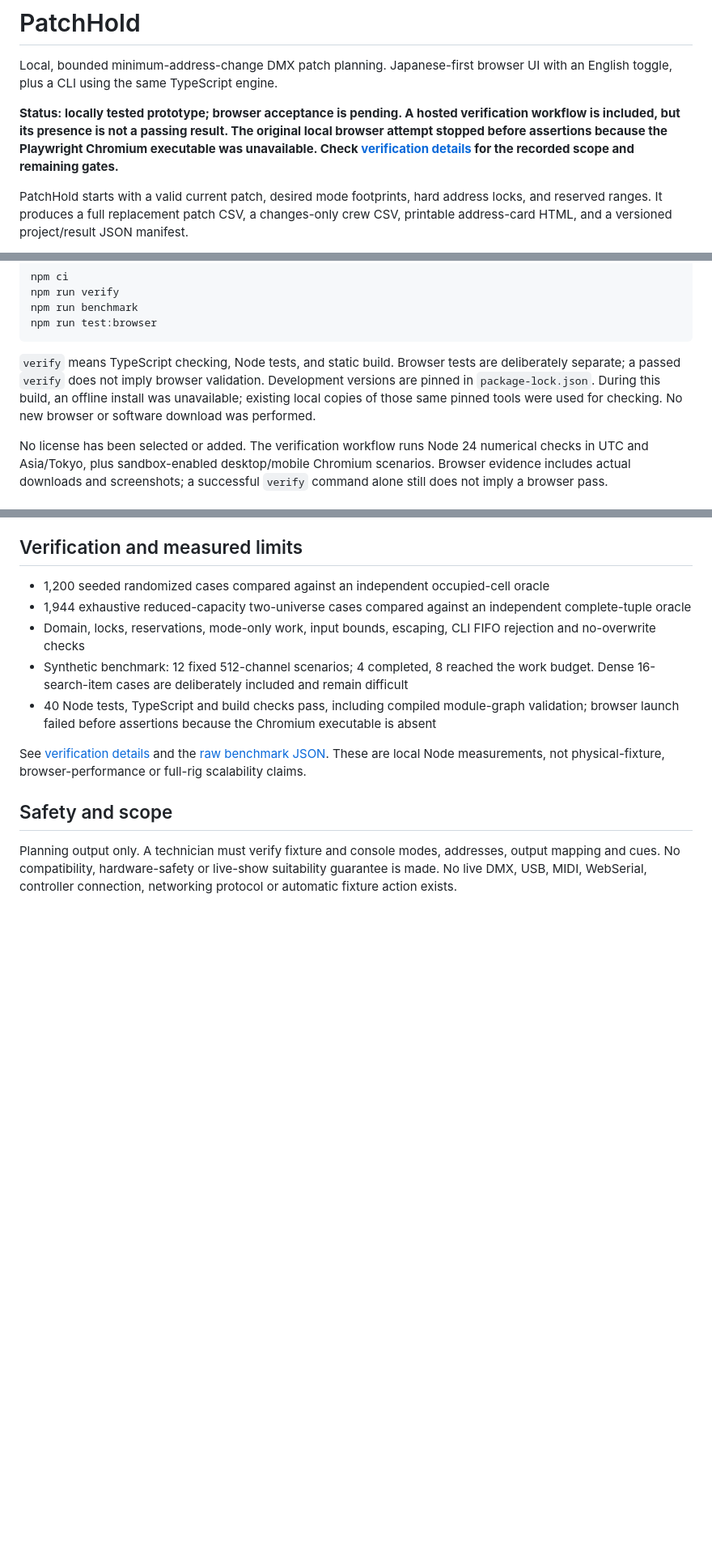
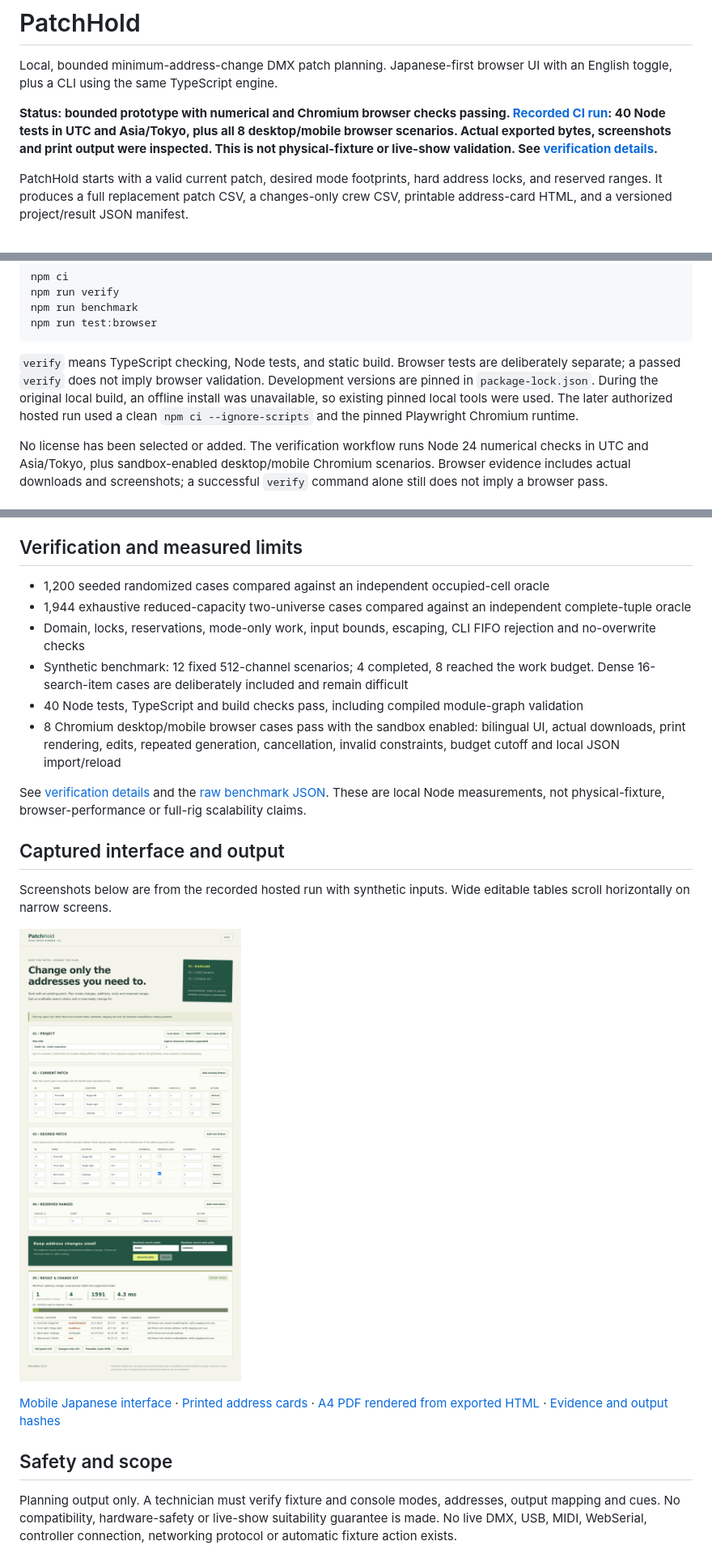
Before and after one commit to Masanori-Spec/patch-hold, a Markdown page: README.md, 3 parts joined by grey strips. Shown: that part at 81% size. Drawn GitHub-style; pictures changed too: docs/browser-evidence/desktop-en.png (added); blank space fills up the shorter version.

````diff
--- a/README.md
+++ b/README.md
@@ -2,7 +2,7 @@
 
 Local, bounded minimum-address-change DMX patch planning. Japanese-first browser UI with an English toggle, plus a CLI using the same TypeScript engine.
 
-**Status: locally tested prototype; browser acceptance is pending. A hosted verification workflow is included, but its presence is not a passing result. The original local browser attempt stopped before assertions because the Playwright Chromium executable was unavailable. Check [verification details](docs/VERIFICATION.md) for the recorded scope and remaining gates.**
+**Status: bounded prototype with numerical and Chromium browser checks passing. [Recorded CI run](https://github.com/Masanori-Spec/patch-hold/actions/runs/37167889180): 40 Node tests in UTC and Asia/Tokyo, plus all 8 desktop/mobile browser scenarios. Actual exported bytes, screenshots and print output were inspected. This is not physical-fixture or live-show validation. See [verification details](docs/VERIFICATION.md).**
 
 PatchHold starts with a valid current patch, desired mode footprints, hard address locks, and reserved ranges. It produces a full replacement patch CSV, a changes-only crew CSV, printable address-card HTML, and a versioned project/result JSON manifest.
 
@@ -30,7 +30,7 @@ npm run benchmark
 npm run test:browser
 ```
 
-`verify` means TypeScript checking, Node tests, and static build. Browser tests are deliberately separate; a passed `verify` does not imply browser validation. Development versions are pinned in `package-lock.json`. During this build, an offline install was unavailable; existing local copies of those same pinned tools were used for checking. No new browser or software download was performed.
+`verify` means TypeScript checking, Node tests, and static build. Browser tests are deliberately separate; a passed `verify` does not imply browser validation. Development versions are pinned in `package-lock.json`. During the original local build, an offline install was unavailable, so existing pinned local tools were used. The later authorized hosted run used a clean `npm ci --ignore-scripts` and the pinned Playwright Chromium runtime.
 
 No license has been selected or added. The verification workflow runs Node 24 numerical checks in UTC and Asia/Tokyo, plus sandbox-enabled desktop/mobile Chromium scenarios. Browser evidence includes actual downloads and screenshots; a successful `verify` command alone still does not imply a browser pass.
 
@@ -90,9 +90,18 @@ CSV text cells neutralize spreadsheet formula prefixes and use quoted RFC-style
 - 1,944 exhaustive reduced-capacity two-universe cases compared against an independent complete-tuple oracle
 - Domain, locks, reservations, mode-only work, input bounds, escaping, CLI FIFO rejection and no-overwrite checks
 - Synthetic benchmark: 12 fixed 512-channel scenarios; 4 completed, 8 reached the work budget. Dense 16-search-item cases are deliberately included and remain difficult
-- 40 Node tests, TypeScript and build checks pass, including compiled module-graph validation; browser launch failed before assertions because the Chromium executable is absent
+- 40 Node tests, TypeScript and build checks pass, including compiled module-graph validation
+- 8 Chromium desktop/mobile browser cases pass with the sandbox enabled: bilingual UI, actual downloads, print rendering, edits, repeated generation, cancellation, invalid constraints, budget cutoff and local JSON import/reload
 
 See [verification details](docs/VERIFICATION.md) and the [raw benchmark JSON](docs/benchmark-results.json). These are local Node measurements, not physical-fixture, browser-performance or full-rig scalability claims.
+
+## Captured interface and output
+
+Screenshots below are from the recorded hosted run with synthetic inputs. Wide editable tables scroll horizontally on narrow screens.
+
+![PatchHold desktop interface with generated minimum-change plan](docs/browser-evidence/desktop-en.png)
+
+[Mobile Japanese interface](docs/browser-evidence/mobile-ja.png) · [Printed address cards](docs/browser-evidence/printed-cards.png) · [A4 PDF rendered from exported HTML](docs/browser-evidence/printed-cards.pdf) · [Evidence and output hashes](docs/browser-evidence/evidence.json)
 
 ## Safety and scope
 
````
Also changed, not shown: docs/INDEPENDENT_REVIEW.md (+2 -0 lines), docs/VERIFICATION.md (+20 -6 lines), docs/browser-evidence/mobile-ja.png (added), docs/browser-evidence/printed-cards.png (added), 5 other files.
